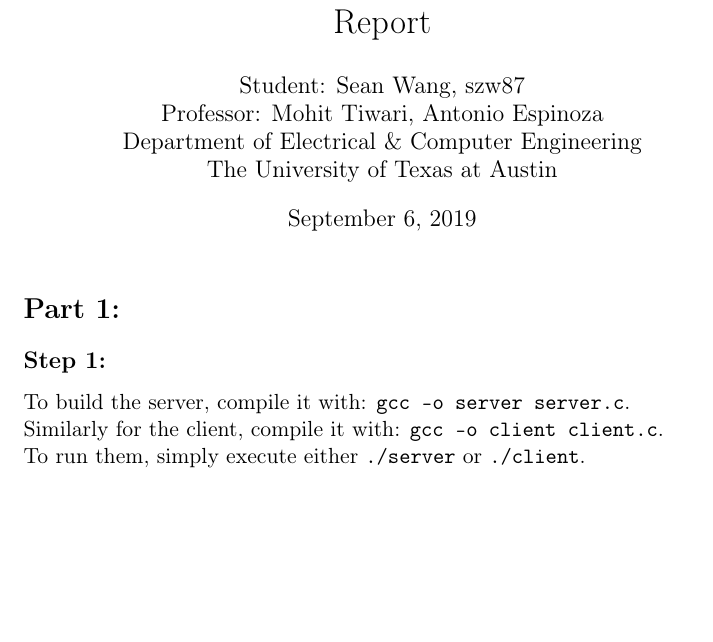
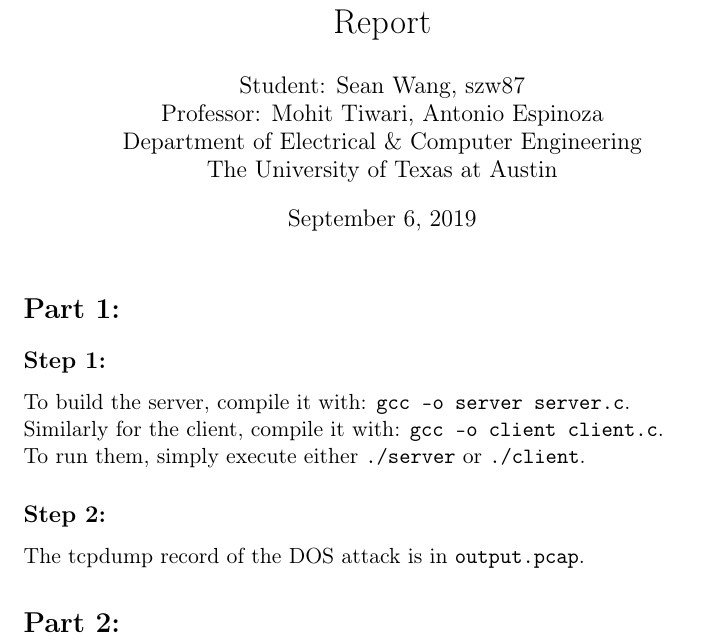
Before and after one commit to wang-sz/EE379K-Lab1, a LaTeX document (report/report.tex): part of the page, cut so that both start at the same text, the shorter picture padded with empty space. Compiled offline with pdfLaTeX.

Commit message:
Report update

```diff
--- a/report/report.tex
+++ b/report/report.tex
@@ -22,6 +22,11 @@
 To build the server, compile it with: \verb|gcc -o server server.c|.\\
 Similarly for the client, compile it with: \verb|gcc -o client client.c|.\\
 To run them, simply execute either \verb|./server| or \verb|./client|.
+\subsection*{Step 2:}
+The tcpdump record of the DOS attack is in \verb|output.pcap|.
+
+\section*{Part 2:}
+
 % \label{part1:step-1}
 % Nam dui ligula, fringilla a, euismod sodales, sollicitudin vel, wisi. Morbi
 % auctor lorem non justo. Nam lacus libero, pretium at, lobortis vitae, ultricies
```
Also changed, not shown: report/report.pdf.
